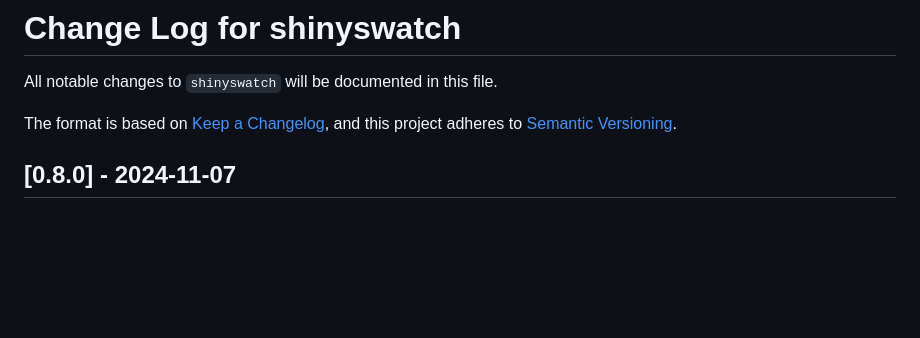
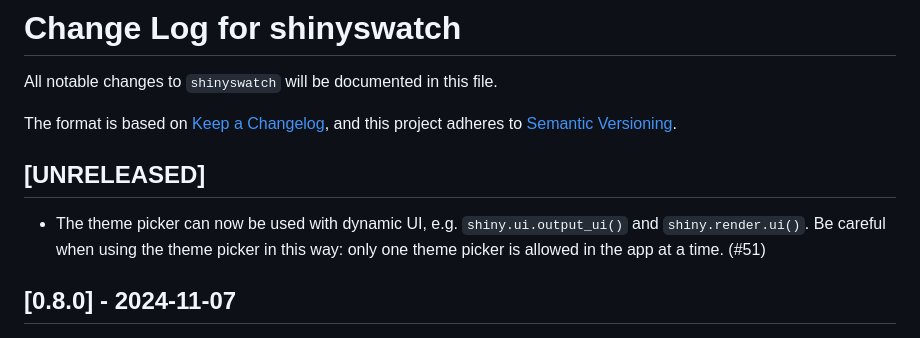
Before and after one commit to posit-dev/py-shinyswatch, a Markdown page: CHANGELOG.md, the part around the change. Rendered like a GitHub page; blank space fills up the shorter version.

Commit message:
docs: Add changelog item for #51

```diff
--- a/CHANGELOG.md
+++ b/CHANGELOG.md
@@ -4,6 +4,10 @@ All notable changes to `shinyswatch` will be documented in this file.
 
 The format is based on [Keep a Changelog](https://keepachangelog.com/en/1.0.0/),
 and this project adheres to [Semantic Versioning](https://semver.org/spec/v2.0.0.html).
+
+## [UNRELEASED]
+
+* The theme picker can now be used with dynamic UI, e.g. `shiny.ui.output_ui()` and `shiny.render.ui()`. Be careful when using the theme picker in this way: only one theme picker is allowed in the app at a time. (#51)
 
 ## [0.8.0] - 2024-11-07
 
```
